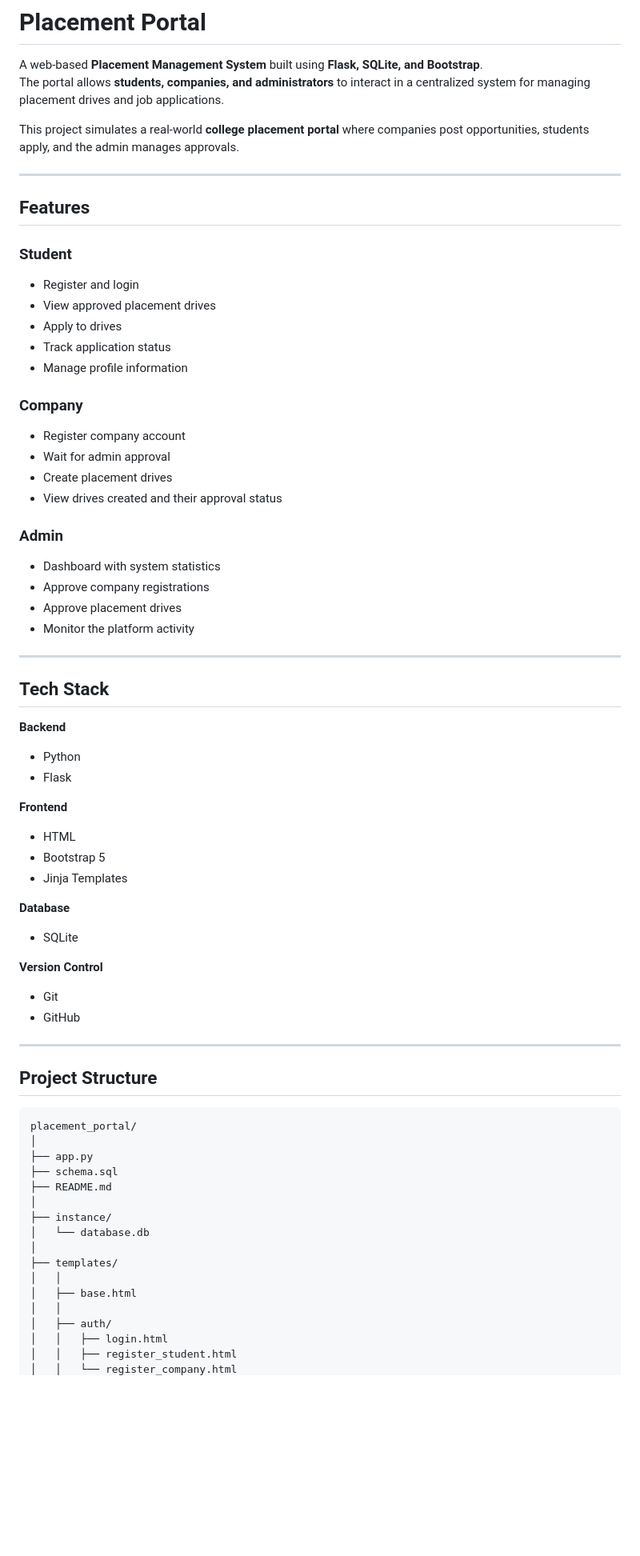
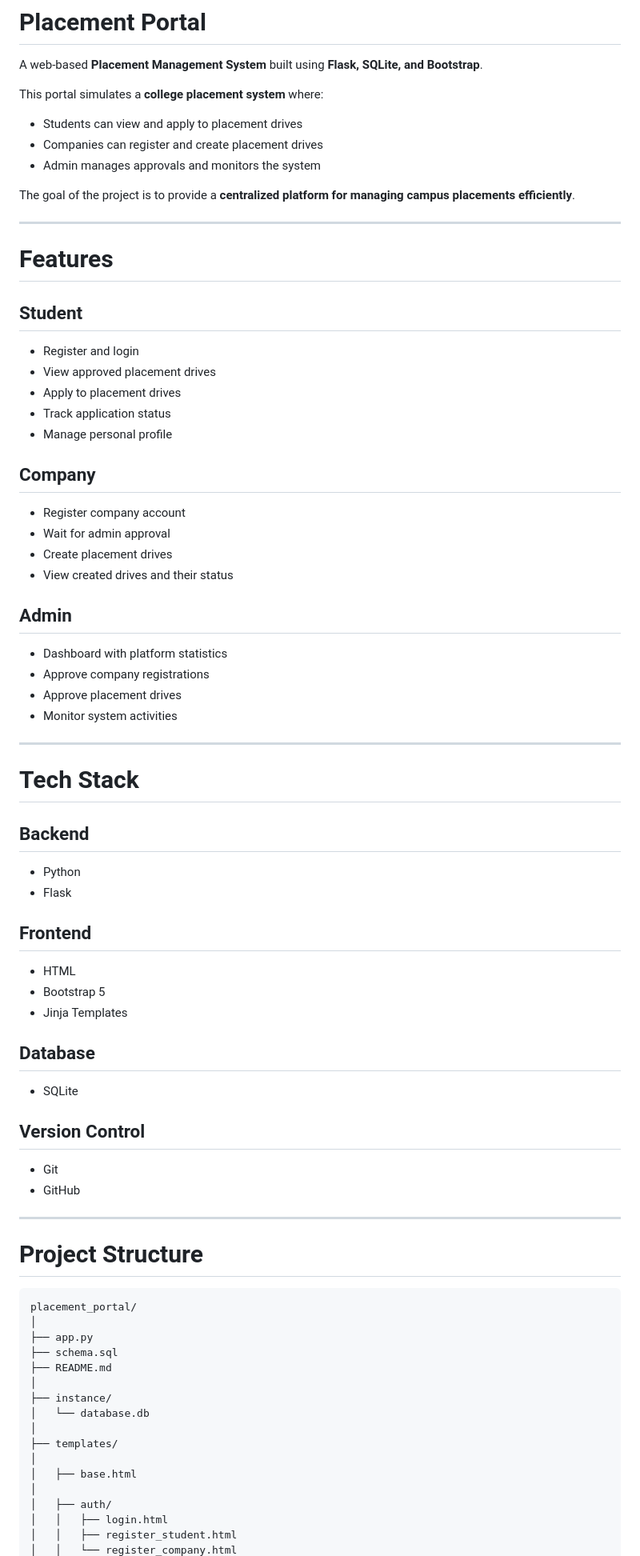
Before and after one commit to coder-sid21/placement-portal, a Markdown page: README.md, the part around one of its changes. Shown at 80% size. Rendered like a GitHub page; blank space fills up the shorter version.

````diff
--- a/README.md
+++ b/README.md
@@ -1,56 +1,64 @@
 # Placement Portal
 
 A web-based **Placement Management System** built using **Flask, SQLite, and Bootstrap**.
-The portal allows **students, companies, and administrators** to interact in a centralized system for managing placement drives and job applications.
 
-This project simulates a real-world **college placement portal** where companies post opportunities, students apply, and the admin manages approvals.
+This portal simulates a **college placement system** where:
+
+- Students can view and apply to placement drives
+- Companies can register and create placement drives
+- Admin manages approvals and monitors the system
+
+The goal of the project is to provide a **centralized platform for managing campus placements efficiently**.
 
 ---
 
-## Features
+# Features
 
-### Student
+## Student
+
 - Register and login
 - View approved placement drives
-- Apply to drives
+- Apply to placement drives
 - Track application status
-- Manage profile information
+- Manage personal profile
 
-### Company
+## Company
+
 - Register company account
 - Wait for admin approval
 - Create placement drives
-- View drives created and their approval status
+- View created drives and their status
 
-### Admin
-- Dashboard with system statistics
+## Admin
+
+- Dashboard with platform statistics
 - Approve company registrations
 - Approve placement drives
-- Monitor the platform activity
+- Monitor system activities
 
 ---
 
-## Tech Stack
+# Tech Stack
 
-**Backend**
+## Backend
 - Python
 - Flask
 
-**Frontend**
+## Frontend
 - HTML
 - Bootstrap 5
 - Jinja Templates
 
-**Database**
+## Database
 - SQLite
 
-**Version Control**
+## Version Control
 - Git
 - GitHub
 
 ---
 
-## Project Structure
+# Project Structure
 
 ```text
 placement_portal/
@@ -63,9 +71,9 @@ placement_portal/
 │   └── database.db
 │
 ├── templates/
-│   │
+│
 │   ├── base.html
-│   │
+│
 │   ├── auth/
 │   │   ├── login.html
 │   │   ├── register_student.html
````
Also changed, not shown: other parts of README.md (+93 -60 lines).
